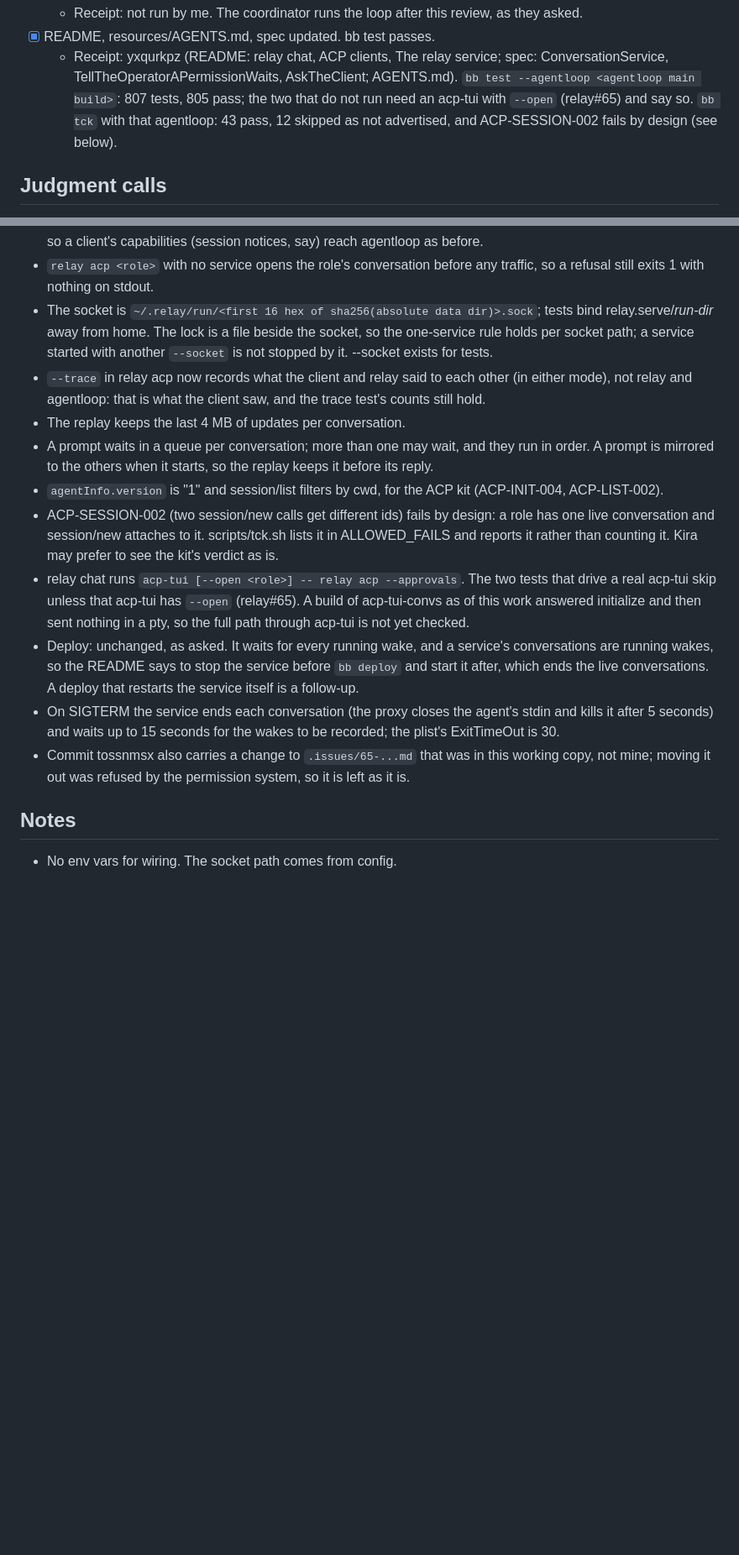
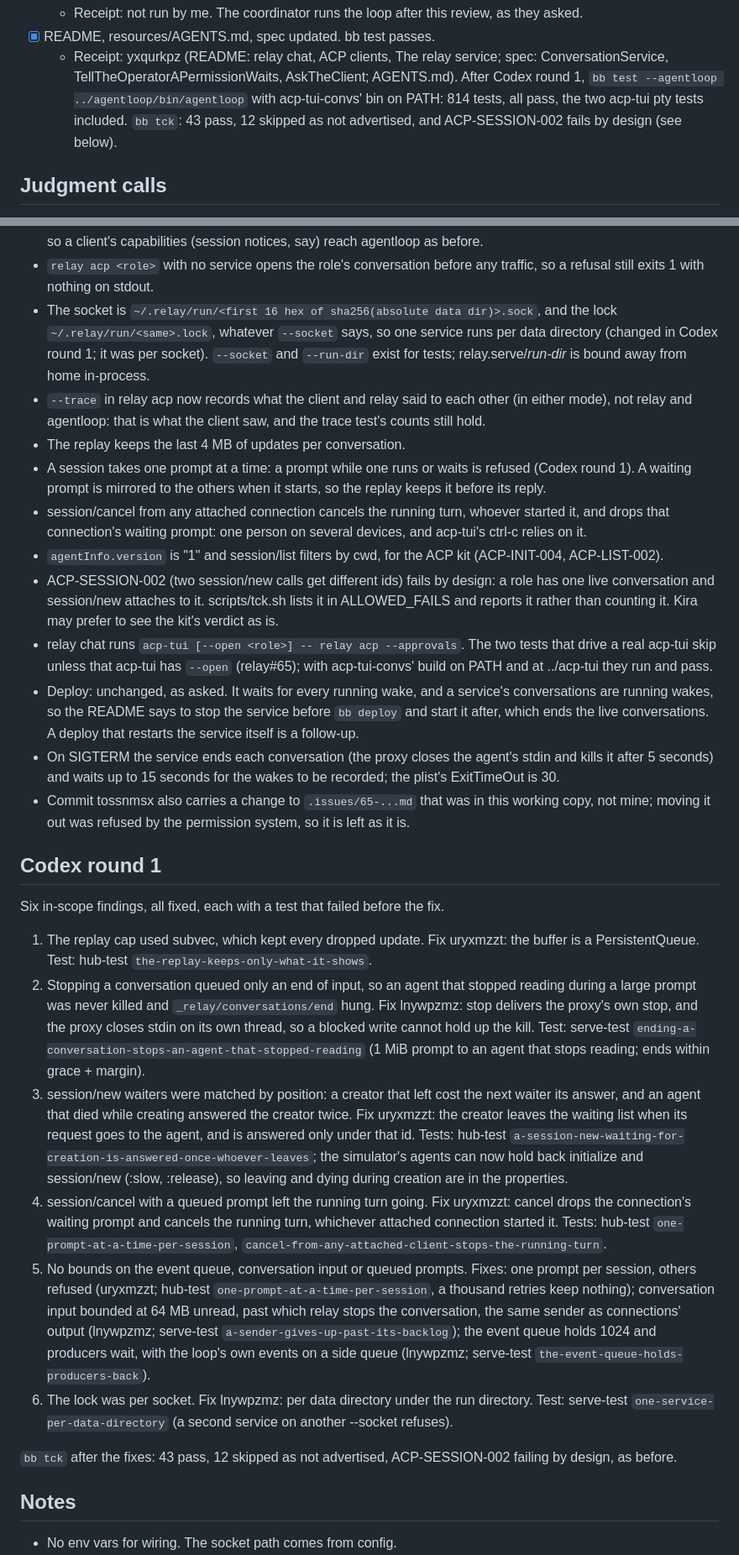
Before and after one commit to kirahowe/relay, a Markdown page: .issues/64-run-conversations-in-a-relay-service-that-outlives-its.md, 2 parts joined by grey strips. Shown at 84% size. GitHub-like rendering; blank space fills up the shorter version.

Commit message:
Record Codex round 1 in relay#64
Each finding with its fix commit and the test that failed before it,
and the judgment calls the fixes changed.

```diff
--- a/.issues/64-run-conversations-in-a-relay-service-that-outlives-its.md
+++ b/.issues/64-run-conversations-in-a-relay-service-that-outlives-its.md
@@ -72,9 +72,9 @@ service, the bridge, docs).
 - [x] README, resources/AGENTS.md, spec updated. bb test passes.
   - Receipt: yxqurkpz (README: relay chat, ACP clients, The relay service;
     spec: ConversationService, TellTheOperatorAPermissionWaits,
-    AskTheClient; AGENTS.md). `bb test --agentloop <agentloop main build>`:
-    807 tests, 805 pass; the two that do not run need an acp-tui with
-    `--open` (relay#65) and say so. `bb tck` with that agentloop: 43 pass,
+    AskTheClient; AGENTS.md). After Codex round 1, `bb test --agentloop
+    ../agentloop/bin/agentloop` with acp-tui-convs' bin on PATH: 814
+    tests, all pass, the two acp-tui pty tests included. `bb tck`: 43 pass,
     12 skipped as not advertised, and ACP-SESSION-002 fails by design (see
     below).
 
@@ -124,18 +124,21 @@ service, the bridge, docs).
   (session notices, say) reach agentloop as before.
 - `relay acp <role>` with no service opens the role's conversation before
   any traffic, so a refusal still exits 1 with nothing on stdout.
-- The socket is `~/.relay/run/<first 16 hex of sha256(absolute data dir)>.sock`;
-  tests bind relay.serve/*run-dir* away from home. The lock is a file
-  beside the socket, so the one-service rule holds per socket path; a
-  service started with another `--socket` is not stopped by it. --socket
-  exists for tests.
+- The socket is `~/.relay/run/<first 16 hex of sha256(absolute data dir)>.sock`,
+  and the lock `~/.relay/run/<same>.lock`, whatever `--socket` says, so
+  one service runs per data directory (changed in Codex round 1; it was
+  per socket). `--socket` and `--run-dir` exist for tests;
+  relay.serve/*run-dir* is bound away from home in-process.
 - `--trace` in relay acp now records what the client and relay said to
   each other (in either mode), not relay and agentloop: that is what the
   client saw, and the trace test's counts still hold.
 - The replay keeps the last 4 MB of updates per conversation.
-- A prompt waits in a queue per conversation; more than one may wait, and
-  they run in order. A prompt is mirrored to the others when it starts,
-  so the replay keeps it before its reply.
+- A session takes one prompt at a time: a prompt while one runs or waits
+  is refused (Codex round 1). A waiting prompt is mirrored to the others
+  when it starts, so the replay keeps it before its reply.
+- session/cancel from any attached connection cancels the running turn,
+  whoever started it, and drops that connection's waiting prompt: one
+  person on several devices, and acp-tui's ctrl-c relies on it.
 - `agentInfo.version` is "1" and session/list filters by cwd, for the ACP
   kit (ACP-INIT-004, ACP-LIST-002).
 - ACP-SESSION-002 (two session/new calls get different ids) fails by
@@ -144,9 +147,8 @@ service, the bridge, docs).
   than counting it. Kira may prefer to see the kit's verdict as is.
 - relay chat runs `acp-tui [--open <role>] -- relay acp --approvals`. The
   two tests that drive a real acp-tui skip unless that acp-tui has
-  `--open` (relay#65). A build of acp-tui-convs as of this work answered
-  initialize and then sent nothing in a pty, so the full path through
-  acp-tui is not yet checked.
+  `--open` (relay#65); with acp-tui-convs' build on PATH and at
+  ../acp-tui they run and pass.
 - Deploy: unchanged, as asked. It waits for every running wake, and a
   service's conversations are running wakes, so the README says to stop
   the service before `bb deploy` and start it after, which ends the live
@@ -159,6 +161,50 @@ service, the bridge, docs).
   `.issues/65-...md` that was in this working copy, not mine; moving it
   out was refused by the permission system, so it is left as it is.
 
+## Codex round 1
+
+Six in-scope findings, all fixed, each with a test that failed before
+the fix.
+
+1. The replay cap used subvec, which kept every dropped update. Fix
+   uryxmzzt: the buffer is a PersistentQueue. Test: hub-test
+   `the-replay-keeps-only-what-it-shows`.
+2. Stopping a conversation queued only an end of input, so an agent that
+   stopped reading during a large prompt was never killed and
+   `_relay/conversations/end` hung. Fix lnywpzmz: stop delivers the
+   proxy's own stop, and the proxy closes stdin on its own thread, so a
+   blocked write cannot hold up the kill. Test: serve-test
+   `ending-a-conversation-stops-an-agent-that-stopped-reading` (1 MiB
+   prompt to an agent that stops reading; ends within grace + margin).
+3. session/new waiters were matched by position: a creator that left
+   cost the next waiter its answer, and an agent that died while creating
+   answered the creator twice. Fix uryxmzzt: the creator leaves the
+   waiting list when its request goes to the agent, and is answered only
+   under that id. Tests: hub-test
+   `a-session-new-waiting-for-creation-is-answered-once-whoever-leaves`;
+   the simulator's agents can now hold back initialize and session/new
+   (:slow, :release), so leaving and dying during creation are in the
+   properties.
+4. session/cancel with a queued prompt left the running turn going. Fix
+   uryxmzzt: cancel drops the connection's waiting prompt and cancels the
+   running turn, whichever attached connection started it. Tests: hub-test
+   `one-prompt-at-a-time-per-session`,
+   `cancel-from-any-attached-client-stops-the-running-turn`.
+5. No bounds on the event queue, conversation input or queued prompts.
+   Fixes: one prompt per session, others refused (uryxmzzt; hub-test
+   `one-prompt-at-a-time-per-session`, a thousand retries keep nothing);
+   conversation input bounded at 64 MB unread, past which relay stops the
+   conversation, the same sender as connections' output (lnywpzmz;
+   serve-test `a-sender-gives-up-past-its-backlog`); the event queue holds
+   1024 and producers wait, with the loop's own events on a side queue
+   (lnywpzmz; serve-test `the-event-queue-holds-producers-back`).
+6. The lock was per socket. Fix lnywpzmz: per data directory under the
+   run directory. Test: serve-test `one-service-per-data-directory` (a
+   second service on another --socket refuses).
+
+`bb tck` after the fixes: 43 pass, 12 skipped as not advertised,
+ACP-SESSION-002 failing by design, as before.
+
 ## Notes
 
 - No env vars for wiring. The socket path comes from config.
```
